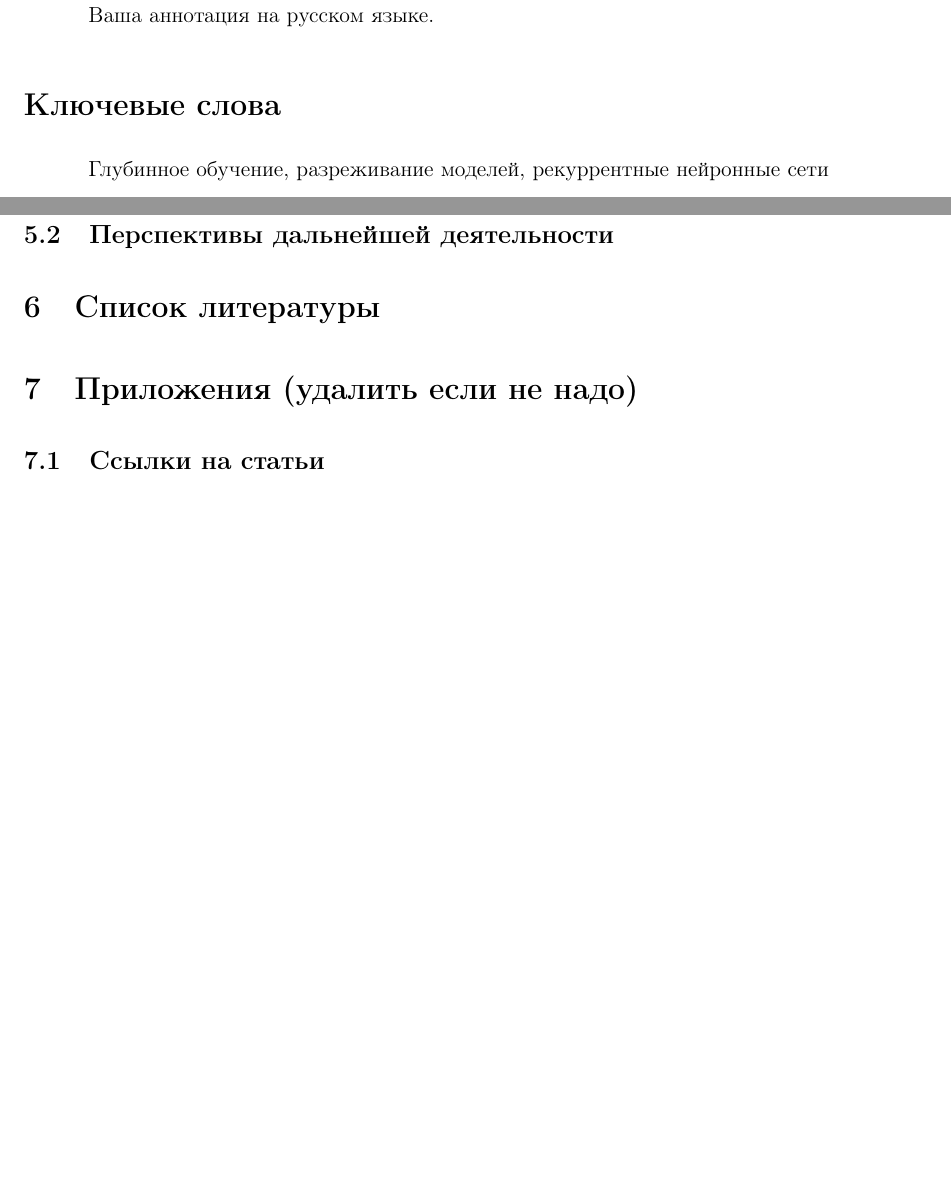
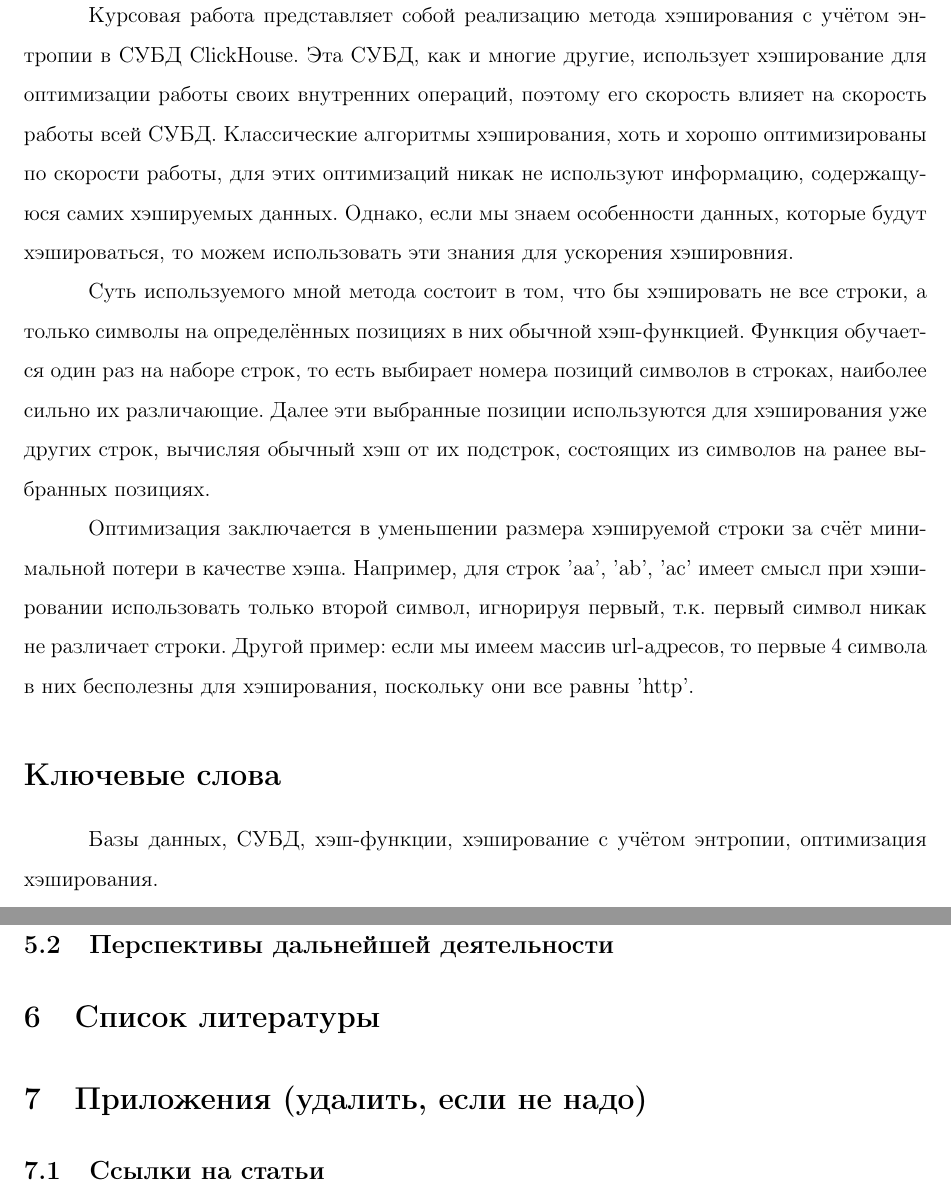
Before and after one commit to Dmitry909/coursework_2year_report, a LaTeX document (coursework.tex): two parts of pages 3 and 5 of 7, joined at a grey line, cut at the place of the change, the shorter picture padded with empty space. Compiled offline with pdfLaTeX.

Commit message:
Make annotation

```diff
--- a/coursework.tex
+++ b/coursework.tex
@@ -70,12 +70,16 @@ maxbibnames=99
 
 \newpage
 \section*{Аннотация}   % this is how to use russian
-Ваша аннотация на русском языке.
+Курсовая работа представляет собой реализацию метода хэширования с учётом энтропии в СУБД ClickHouse. Эта СУБД, как и многие другие, использует хэширование для оптимизации работы своих внутренних операций, поэтому его скорость влияет на скорость работы всей СУБД. Классические алгоритмы хэширования, хоть и хорошо оптимизированы по скорости работы, для этих оптимизаций никак не используют информацию, содержащуюся самих хэшируемых данных. Однако, если мы знаем особенности данных, которые будут хэшироваться, то можем использовать эти знания для ускорения хэшировния.
+
+Суть используемого мной метода состоит в том, что бы хэшировать не все строки, а только символы на определённых позициях в них обычной хэш-функцией. Функция обучается один раз на наборе строк, то есть выбирает номера позиций символов в строках, наиболее сильно их различающие. Далее эти выбранные позиции используются для хэширования уже других строк, вычисляя обычный хэш от их подстрок, состоящих из символов на ранее выбранных позициях.
+
+Оптимизация заключается в уменьшении размера хэшируемой строки за счёт минимальной потери в качестве хэша. Например, для строк 'aa', 'ab', 'ac' имеет смысл при хэшировании использовать только второй символ, игнорируя первый, т.к. первый символ никак не различает строки. Другой пример: если мы имеем массив url-адресов, то первые 4 символа в них бесполезны для хэширования, поскольку они все равны 'http'.
 
 \addcontentsline{toc}{section}{Аннотация}
 
 \section*{Ключевые слова}
-Глубинное обучение, разреживание моделей, рекуррентные нейронные сети
+Базы данных, СУБД, хэш-функции, хэширование с учётом энтропии, оптимизация хэширования.
 \pagebreak
 
 % TODO Переименовать разделы по-нормальному, согласно именно моей теме!
@@ -103,7 +107,7 @@ maxbibnames=99
 
 \section{Список литературы}
 
-\section{Приложения (удалить если не надо)}
+\section{Приложения (удалить, если не надо)}
 
 \subsection{Ссылки на статьи}
 
```
